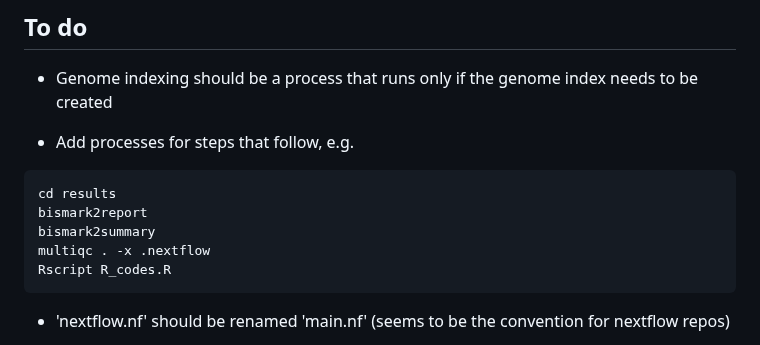
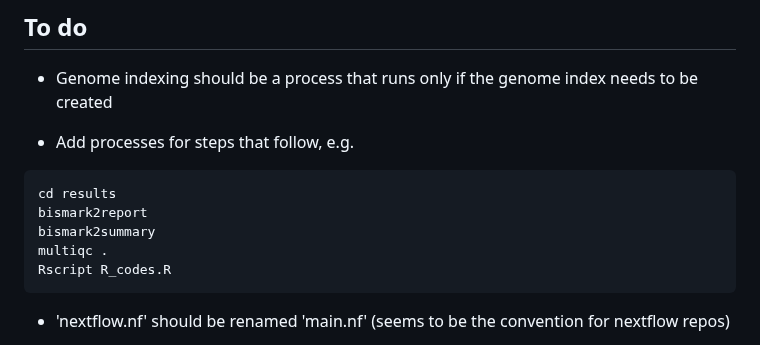
Before and after one commit to MRCIEU/methylhead, a Markdown page: readme.md, the part around the change. Drawn GitHub-style.

````diff
--- a/readme.md
+++ b/readme.md
@@ -145,7 +145,7 @@ All results will be output to the same directory specified by --outdir "results"
 cd results
 bismark2report
 bismark2summary
-multiqc . -x .nextflow
+multiqc .
 Rscript R_codes.R
 ```
 
````
